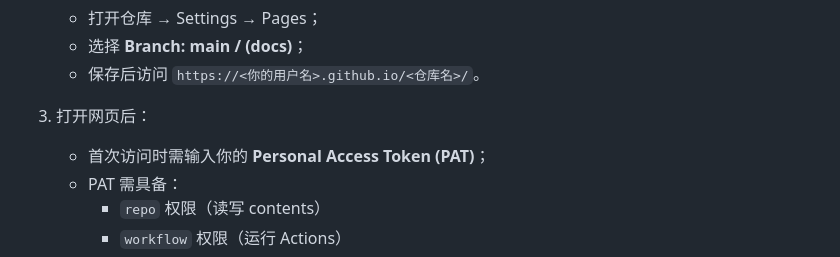
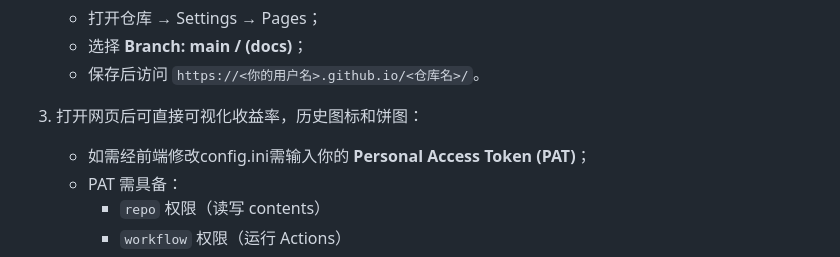
Before and after one commit to zhuangzhuang131419/stock_monitor, a Markdown page: README.md, the part around the change. GitHub-like rendering.

```diff
--- a/README.md
+++ b/README.md
@@ -115,8 +115,8 @@ python main.py
    - 选择 **Branch: main / (docs)**；
    - 保存后访问 `https://<你的用户名>.github.io/<仓库名>/`。
 
-3. 打开网页后：
-   - 首次访问时需输入你的 **Personal Access Token (PAT)**；
+3. 打开网页后可直接可视化收益率，历史图标和饼图：
+   - 如需经前端修改config.ini需输入你的 **Personal Access Token (PAT)**；
    - PAT 需具备：
      - `repo` 权限（读写 contents）
      - `workflow` 权限（运行 Actions）
```
